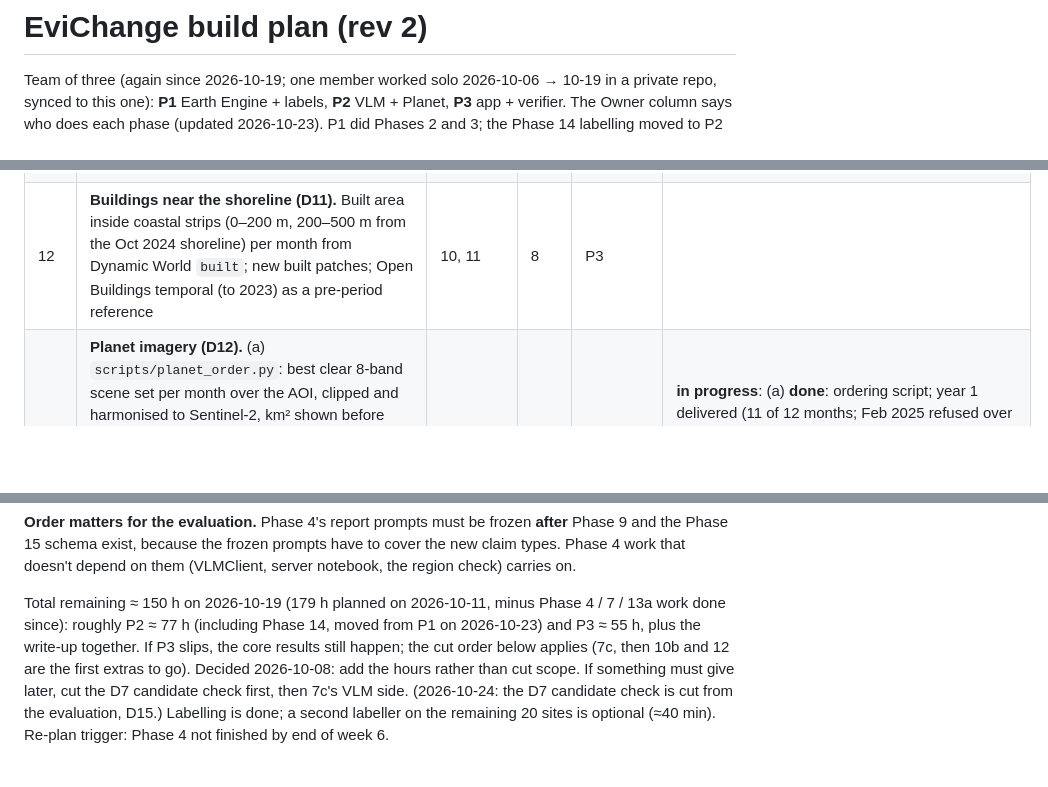
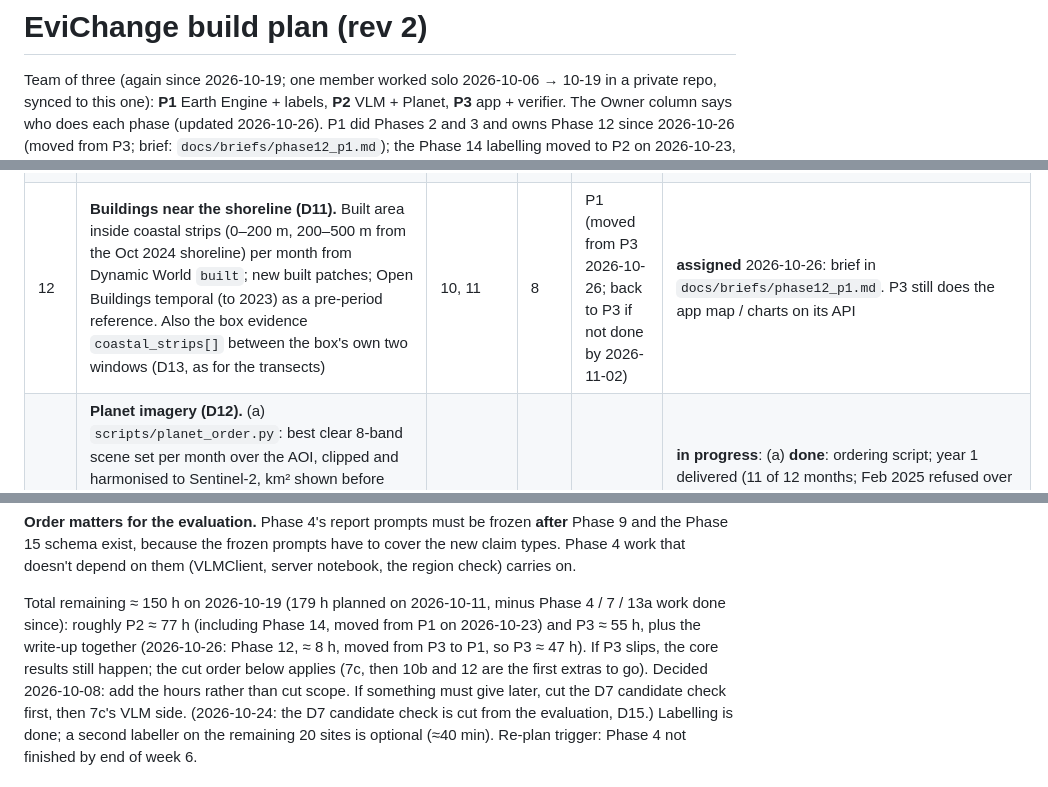
Before and after one commit to nachikethpt/EviChange, a Markdown page: docs/PLAN.md, 3 parts joined by grey strips. Drawn GitHub-style; blank space fills up the shorter version.

Commit message:
docs: Phase 12 to P1 (plan owner, brief)
Co-Authored-By: Claude Opus 5.5 <noreply@anthropic.com>

```diff
--- a/docs/PLAN.md
+++ b/docs/PLAN.md
@@ -2,5 +2,6 @@
 
 Team of three (again since 2026-10-19; one member worked solo 2026-10-06 → 10-19 in a private repo,
 synced to this one): **P1** Earth Engine + labels, **P2** VLM + Planet, **P3** app + verifier. The
-Owner column says who does each phase (updated 2026-10-23). P1 did Phases 2 and 3; the Phase 14 labelling
+Owner column says who does each phase (updated 2026-10-26). P1 did Phases 2 and 3 and owns Phase 12 since 2026-10-26
+(moved from P3; brief: `docs/briefs/phase12_p1.md`); the Phase 14 labelling
 moved to P2 on 2026-10-23, with P3 as second labeller (blindness: see Phase 14). The critical path
@@ -44,7 +45,7 @@ Study period for the monthly work: the last 24 months, **Oct 2024 – Sep 2026**
 | 10 | **Monthly time series (D11).** One map per month for the AOI: Dynamic World class map (only where clear: about Oct–Mar, see D11), Sentinel-1 water mask (every month), and a per-month data-quality layer (clear-sky share). Monthly change vs the previous month and vs Oct 2024. App: time slider over months with gaps shown as gaps, a monthly chart per region / transect | 2, 9 | 16 | P2 (+ P3 slider, charts) || **in progress**: P2's part **done** 2026-10-23: data + API (`agents/monthly.py`, `scripts/make_monthly.py`, `/api/monthly*`, D11 "as implemented"), per-region series for the 504 QN regions (public #19, #26); class change from dry-season modes, single months too noisy. Left: P3's time slider + region charts on the API |
 | 10b | **Time series analysis (D14).** CCDC (`ee.Algorithms.TemporalSegmentation.Ccdc`) on Sentinel-2 per pixel: a seasonal model learned from 2018 onwards, breaks detected in Oct 2024 – Sep 2026. Per region: `change_month` (date window between the last clear look before and the first after the break), break magnitude per index, lasting vs seasonal. Planet monthly images (Phase 13) fill the monsoon months visually. App: region chart with monthly values, the fitted seasonal curve and the break; Find changes by date ("forest loss after June 2025") | 10 | 12 | P3 | |
 | 11 | **Shoreline change (D11).** Monthly land / water line from Sentinel-1 (VV, Otsu threshold) with Sentinel-2 MNDWI where clear; baseline + transects every 100 m; per transect: position each month, net movement and linear rate (m/yr) over the 24 months; tide caveat on every number (D11). App: shoreline per month on the map, transect chart, "advancing / retreating" colouring | 10 | 14 | P2 (+ P3 map, chart) | **in progress**: P2's part **done** 2026-10-23: `agents/shoreline.py`, `scripts/make_shoreline.py`, `/api/shoreline*`; 735 transects on 90 km, quarterly tide-averaged rates, optical confirmation (D11). QN: 483 stable, 5 confirmed advancing, 0 retreating, 30 unconfirmed. Left: P3's map and transect chart |
-| 12 | **Buildings near the shoreline (D11).** Built area inside coastal strips (0–200 m, 200–500 m from the Oct 2024 shoreline) per month from Dynamic World `built`; new built patches; Open Buildings temporal (to 2023) as a pre-period reference | 10, 11 | 8 | P3 | |
+| 12 | **Buildings near the shoreline (D11).** Built area inside coastal strips (0–200 m, 200–500 m from the Oct 2024 shoreline) per month from Dynamic World `built`; new built patches; Open Buildings temporal (to 2023) as a pre-period reference. Also the box evidence `coastal_strips[]` between the box's own two windows (D13, as for the transects) | 10, 11 | 8 | P1 (moved from P3 2026-10-26; back to P3 if not done by 2026-11-02) | **assigned** 2026-10-26: brief in `docs/briefs/phase12_p1.md`. P3 still does the app map / charts on its API |
 | 13 | **Planet imagery (D12).** (a) `scripts/planet_order.py`: best clear 8-band scene set per month over the AOI, clipped and harmonised to Sentinel-2, km² shown before ordering; Oct 2024 – Sep 2025 on the October 2026 quota, the rest in November; (b) `ee_engine` gets a `source` setting (sentinel2 / planet) with a per-source band map and resolution; indices that need SWIR (NDBI, MNDWI) are replaced by NDWI + classes for Planet; (c) integration: monsoon gap fill for Phase 10, 3 m detail for Phases 11–12, Geo-VLM chips | 9, 10 (a: none) | 6 (+8) | P2 | **in progress**: (a) **done**: ordering script; year 1 delivered (11 of 12 months; Feb 2025 refused over quota, re-order in November). (b) Planet → Earth Engine **ready** 2026-10-22: `notebooks/EviChange_planet_to_ee.ipynb` (Colab) + `agents/planet.py`; the 11 delivered months first, February skipped for now. Next: run the notebook, then (c) wiring into Phases 10, 11 and the Geo-VLM chips |
 | 14 | **Ground truth for classes, shoreline and coastal buildings (D13).** (a) From / to land-cover class at the existing 30 sites (blind to Dynamic World); (b) reference shorelines digitised on high-resolution imagery at 2 dates on 30 transects; (c) 30 coastal cells labelled built / not built at Oct 2024 and Sep 2026; (d) month of change at the 30 sites where the Planet monthly images show it (D14) | 9, 11, 12, 13 | 9 | P2 (moved from P1 2026-10-23); 2nd labeller on 10 sites: P3 | Blindness: P2 builds the class and shoreline outputs, so (a) classes stay hidden at the labelled sites (already locked, D10), (b) the 30 reference transects are drawn at random and their extracted shorelines hidden in the app until digitised, (c) each site is labelled from imagery before any output for it is opened; the write-up states the labeller built the classifier. **In progress** 2026-10-23: tooling done (`agents/labels14.py`, `scripts/make_phase14_samples.py`, `notebooks/EviChange_labeling_phase14.ipynb`; 30 reference transects + 30 coastal cells drawn; extracted shorelines locked at the reference transects and neighbours, 81 transects). Next: label (a)–(d), then P3 on 10 items |
 | 15 | **Evaluation extension (D13).** Claim types `land_cover` (L3), `shoreline` (L2) and `coastal_built` (L2) in `schema.py`, verifier rules, gated / ungated prompts cover them; metrics per claim type; extraction accuracy (shoreline RMSE in m, class-transition agreement κ with the labels) | 4, 14 | 10 | P2 (prompts) + P3 (schema, verifier rules) | **in progress**: `land_cover` claim type + verifier rule **done** by P3 2026-10-22 (public #16); `shoreline` + `coastal_built` claim types, evidence `transects[]` / `coastal_strips[]` and verifier rules **done** 2026-10-23 (D13 "as implemented"). Metrics per claim type and extraction accuracy in `eval/metrics.py` (Phase 5). Ungated prompts cover the coast (v1). Left: the transect / coastal-strip evidence in the box evidence (`site_evidence.py`, from Phases 11 / 12), then a gated prompt version that offers the coast claim types |
@@ -54,7 +55,8 @@ the Phase 15 schema exist, because the frozen prompts have to cover the new clai
 work that doesn't depend on them (VLMClient, server notebook, the region check) carries on.
 
 Total remaining ≈ 150 h on 2026-10-19 (179 h planned on 2026-10-11, minus Phase 4 / 7 / 13a work done since):
-roughly P2 ≈ 77 h (including Phase 14, moved from P1 on 2026-10-23) and P3 ≈ 55 h, plus the write-up together. If P3 slips, the core results
+roughly P2 ≈ 77 h (including Phase 14, moved from P1 on 2026-10-23) and P3 ≈ 55 h, plus the write-up together
+(2026-10-26: Phase 12, ≈ 8 h, moved from P3 to P1, so P3 ≈ 47 h). If P3 slips, the core results
 still happen; the cut order below applies (7c, then 10b and 12 are the first extras to go). Decided 2026-10-08: add the hours rather than
 cut scope. If something must give later, cut the D7 candidate check first, then 7c's VLM side. (2026-10-24: the D7 candidate check is cut from the evaluation, D15.)
 Labelling is done; a second labeller on the remaining 20 sites is optional (≈40 min).
```
Also changed, not shown: other parts of docs/PLAN.md (+1 -1 lines), docs/briefs/phase12_p1.md (added, +69 -0 lines).
